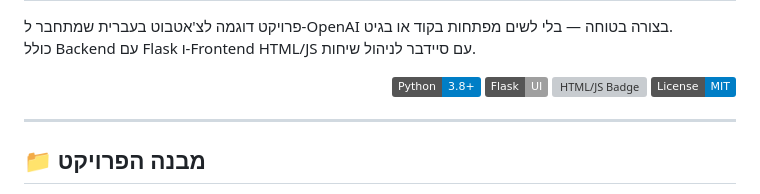
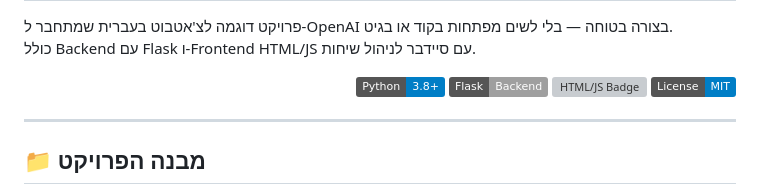
Before and after one commit to BHAWESH-BASNET/smart_chat_bot, a Markdown page: README.md, the part around the change. Rendered like a GitHub page; badges without logos; grey boxes are pictures that could not be loaded.

```diff
--- a/README.md
+++ b/README.md
@@ -9,7 +9,7 @@
 
   <p align="right">
     <img src="https://img.shields.io/badge/Python-3.8%2B-blue" alt="Python Badge">
-    <img src="https://img.shields.io/badge/Flask-UI-lightgrey" alt="Flask Badge">
+    <img src="https://img.shields.io/badge/Flask-Backend-lightgrey" alt="Flask Badge">
     <img src="https://img.shields.io/badge/HTML%2FJS-Frontend-yellow" alt="HTML/JS Badge">
     <img src="https://img.shields.io/badge/License-MIT-blue" alt="License Badge">
   </p>
```
